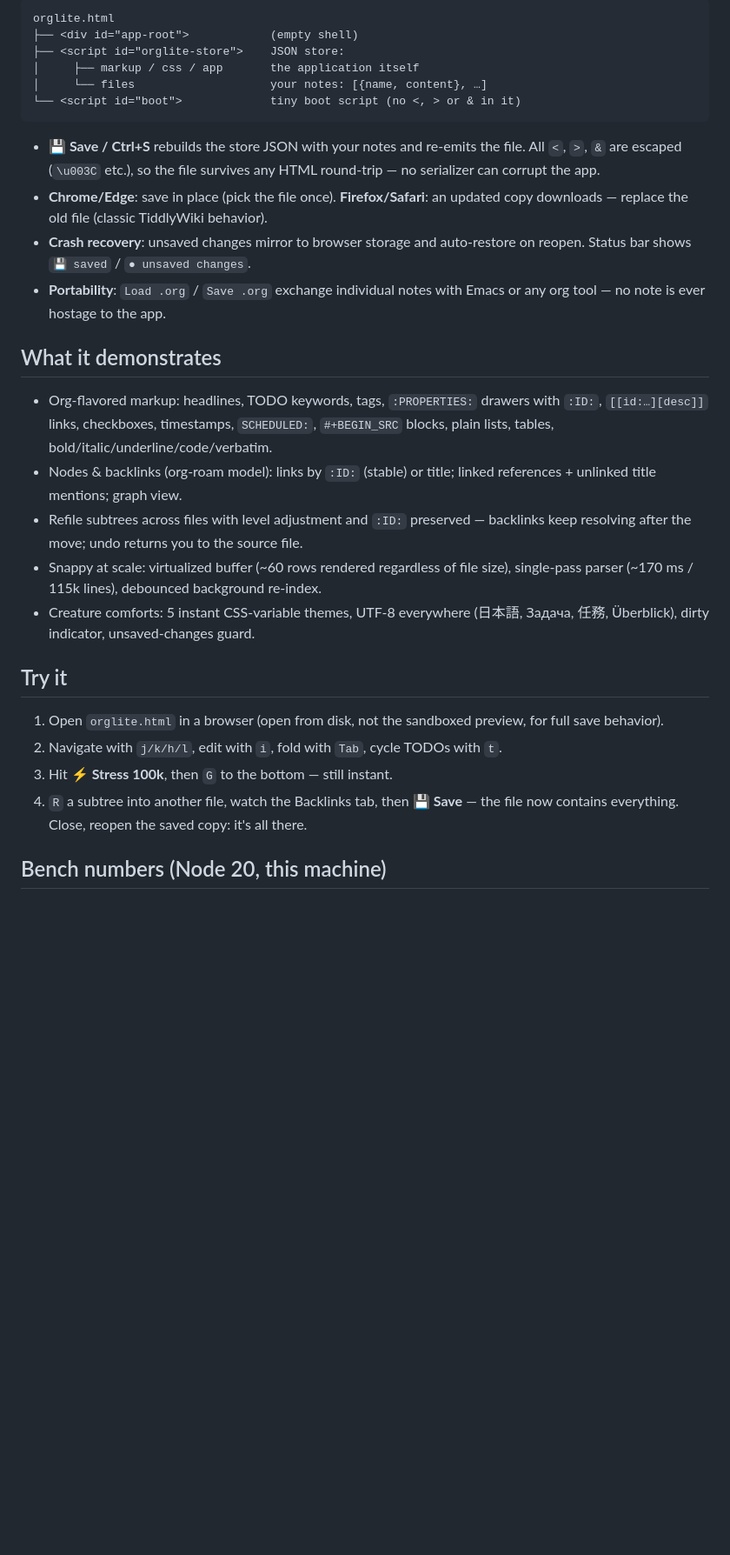
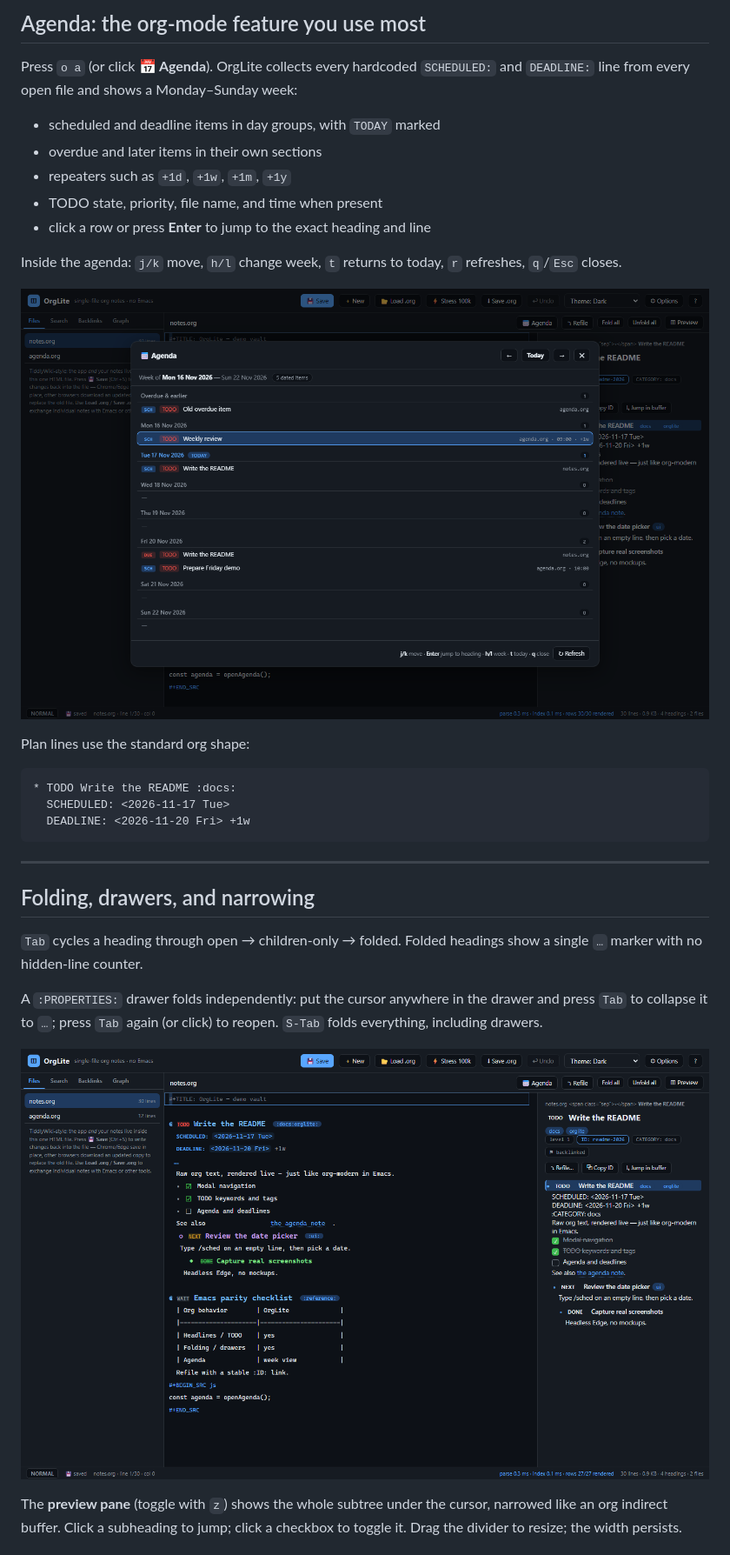
Before and after one commit to BenGalloway/OrgLite, a Markdown page: README.md, the part around one of its changes. Shown at 87% size. Rendered like a GitHub page; pictures changed too: assets/screenshots/02-agenda.png (added), assets/screenshots/05-drawer-fold.png (added); blank space fills up the shorter version.

Commit message:
added agenda view, as well as folding for propoerties drawer

````diff
--- a/README.md
+++ b/README.md
@@ -85,45 +143,43 @@ follow it; double-click a line to start editing right there.
 
-```
-orglite.html
-├── <div id="app-root">            (empty shell)
-├── <script id="orglite-store">    JSON store:
-│     ├── markup / css / app       the application itself
-│     └── files                    your notes: [{name, content}, …]
-└── <script id="boot">             tiny boot script (no <, > or & in it)
+## Agenda: the org-mode feature you use most
+
+Press `o a` (or click **📅 Agenda**). OrgLite collects every hardcoded
+`SCHEDULED:` and `DEADLINE:` line from every open file and shows a Monday–Sunday
+week:
+
+- scheduled and deadline items in day groups, with `TODAY` marked
+- overdue and later items in their own sections
+- repeaters such as `+1d`, `+1w`, `+1m`, `+1y`
+- TODO state, priority, file name, and time when present
+- click a row or press **Enter** to jump to the exact heading and line
+
+Inside the agenda: `j/k` move, `h/l` change week, `t` returns to today, `r`
+refreshes, `q`/`Esc` closes.
+
+![Agenda week view with overdue, today, and deadline groups](assets/screenshots/02-agenda.png)
+
+Plan lines use the standard org shape:
+
+```org
+* TODO Write the README :docs:
+  SCHEDULED: <2026-11-17 Tue>
+  DEADLINE: <2026-11-20 Fri> +1w
 ```
 
-- **💾 Save / Ctrl+S** rebuilds the store JSON with your notes and re-emits the
-  file. All `<`, `>`, `&` are escaped (`\u003C` etc.), so the file survives any
-  HTML round-trip — no serializer can corrupt the app.
-- **Chrome/Edge**: save in place (pick the file once). **Firefox/Safari**: an
-  updated copy downloads — replace the old file (classic TiddlyWiki behavior).
-- **Crash recovery**: unsaved changes mirror to browser storage and auto-restore
-  on reopen. Status bar shows `💾 saved` / `● unsaved changes`.
-- **Portability**: `Load .org` / `Save .org` exchange individual notes with
-  Emacs or any org tool — no note is ever hostage to the app.
+---
 
-## What it demonstrates
+## Folding, drawers, and narrowing
 
-- Org-flavored markup: headlines, TODO keywords, tags, `:PROPERTIES:` drawers
-  with `:ID:`, `[[id:…][desc]]` links, checkboxes, timestamps, `SCHEDULED:`,
-  `#+BEGIN_SRC` blocks, plain lists, tables, bold/italic/underline/code/verbatim.
-- Nodes & backlinks (org-roam model): links by `:ID:` (stable) or title; linked
-  references + unlinked title mentions; graph view.
-- Refile subtrees across files with level adjustment and `:ID:` preserved —
-  backlinks keep resolving after the move; undo returns you to the source file.
-- Snappy at scale: virtualized buffer (~60 rows rendered regardless of file
-  size), single-pass parser (~170 ms / 115k lines), debounced background re-index.
-- Creature comforts: 5 instant CSS-variable themes, UTF-8 everywhere
-  (日本語, Задача, 任務, Überblick), dirty indicator, unsaved-changes guard.
+`Tab` cycles a heading through open → children-only → folded. Folded headings
+show a single `…` marker with no hidden-line counter.
 
-## Try it
+A `:PROPERTIES:` drawer folds independently: put the cursor anywhere in the
+drawer and press `Tab` to collapse it to `…`; press `Tab` again (or click) to
+reopen. `S-Tab` folds everything, including drawers.
 
-1. Open `orglite.html` in a browser (open from disk, not the sandboxed preview,
-   for full save behavior).
-2. Navigate with `j/k/h/l`, edit with `i`, fold with `Tab`, cycle TODOs with `t`.
-3. Hit **⚡ Stress 100k**, then `G` to the bottom — still instant.
-4. `R` a subtree into another file, watch the Backlinks tab, then **💾 Save** —
-   the file now contains everything. Close, reopen the saved copy: it's all there.
+![A property drawer folded to a single ellipsis marker](assets/screenshots/05-drawer-fold.png)
 
-## Bench numbers (Node 20, this machine)
+The **preview pane** (toggle with `z`) shows the whole subtree under the cursor,
+narrowed like an org indirect buffer. Click a subheading to jump; click a
+checkbox to toggle it. Drag the divider to resize; the width persists.
 
````
Also changed, not shown: other parts of README.md (+242 -85 lines), assets/screenshots/01-buffer.png (added), assets/screenshots/03-date-picker.png (added), assets/screenshots/04-options.png (added), assets/screenshots/agenda-workflow.gif (added), 4 other files.
